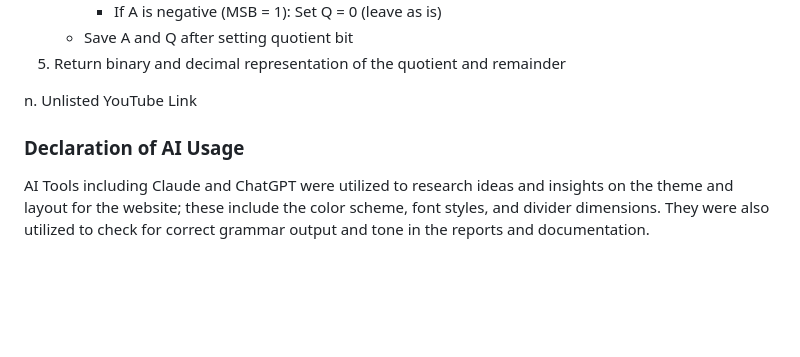
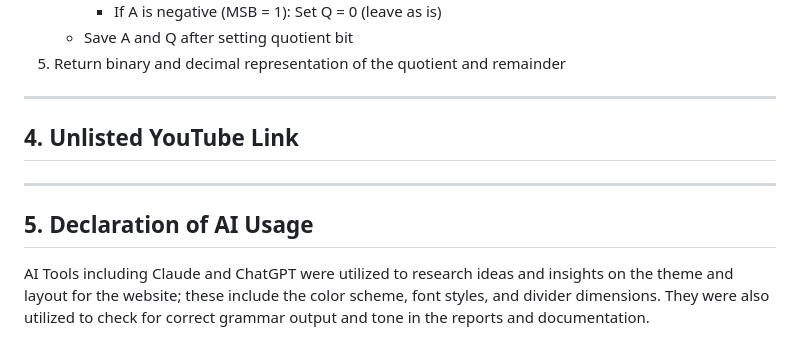
Before and after one commit to ryzdevl/CSARCH2-Project-1-Integer-Machine, a Markdown page: README.md, the part around the change. GitHub-like rendering; blank space fills up the shorter version.

```diff
--- a/README.md
+++ b/README.md
@@ -165,7 +165,11 @@ Each section displays:
    - Save A and Q after setting quotient bit
 5. Return binary and decimal representation of the quotient and remainder
 
-n. Unlisted YouTube Link
+---
 
-### Declaration of AI Usage
+## 4. Unlisted YouTube Link
+
+---
+
+## 5. Declaration of AI Usage
 AI Tools including Claude and ChatGPT were utilized to research ideas and insights on the theme and layout for the website; these include the color scheme, font styles, and divider dimensions. They were also utilized to check for correct grammar output and tone in the reports and documentation.
```
